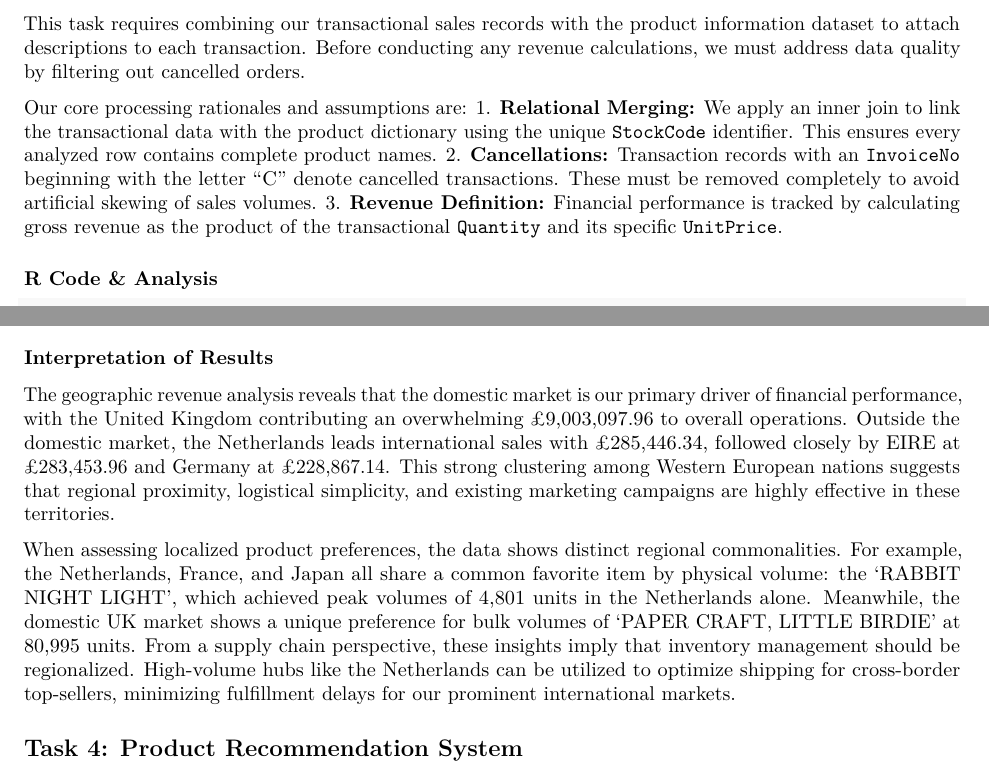
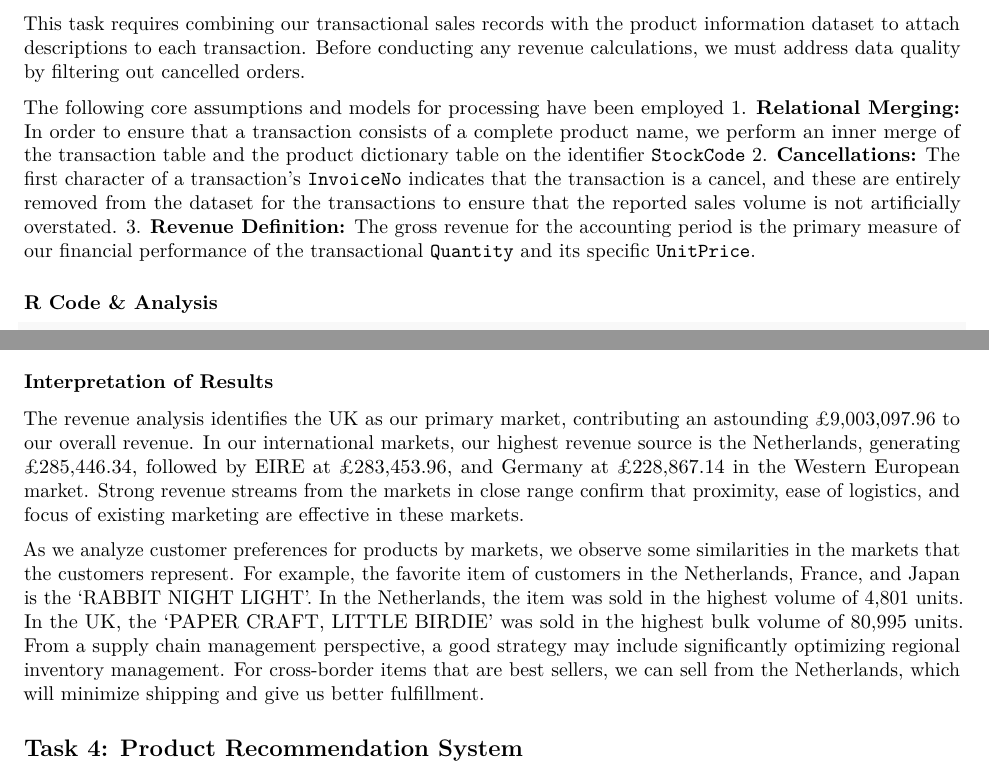
Before and after one commit to harrietnafula8/assignment_report.Rmd, an R Markdown document (assignment_report.Rmd): two parts of pages 2 and 8 of 10, joined at a grey line, cut so that both start at the same text. Rendered offline with R 4.5, knitr and Pandoc, then LaTeX, with nearby package versions; some code elsewhere in the file could not run offline.

Commit message:
final commit

```diff
--- a/assignment_report.Rmd
+++ b/assignment_report.Rmd
@@ -23,10 +23,10 @@ By including this statement, we the authors of this work, verify that:
 
 This task requires combining our transactional sales records with the product information dataset to attach descriptions to each transaction. Before conducting any revenue calculations, we must address data quality by filtering out cancelled orders.
 
-Our core processing rationales and assumptions are:
-1. **Relational Merging:** We apply an inner join to link the transactional data with the product dictionary using the unique `StockCode` identifier. This ensures every analyzed row contains complete product names.
-2. **Cancellations:** Transaction records with an `InvoiceNo` beginning with the letter "C" denote cancelled transactions. These must be removed completely to avoid artificial skewing of sales volumes.
-3. **Revenue Definition:** Financial performance is tracked by calculating gross revenue as the product of the transactional `Quantity` and its specific `UnitPrice`.
+The following core assumptions and models for processing have been employed
+1. **Relational Merging:** In order to ensure that a transaction consists of a complete product name, we perform an inner merge of the transaction table and the product dictionary table on the identifier `StockCode`
+2. **Cancellations:** The first character of a transaction's `InvoiceNo` indicates that the transaction is a cancel, and these are entirely removed from the dataset for the transactions to ensure that the reported sales volume is not artificially overstated.
+3. **Revenue Definition:** The gross revenue for the accounting period is the primary measure of our financial performance of the transactional `Quantity` and its specific `UnitPrice`.
 
 ### R Code & Analysis
 
@@ -297,9 +297,9 @@ ggplot(top_international, aes(x = reorder(Country, Total_Revenue), y = Total_Rev
 
 ### Interpretation of Results
 
-The geographic revenue analysis reveals that the domestic market is our primary driver of financial performance, with the United Kingdom contributing an overwhelming £9,003,097.96 to overall operations. Outside the domestic market, the Netherlands leads international sales with £285,446.34, followed closely by EIRE at £283,453.96 and Germany at £228,867.14. This strong clustering among Western European nations suggests that regional proximity, logistical simplicity, and existing marketing campaigns are highly effective in these territories.
+The revenue analysis identifies the UK as our primary market, contributing an astounding £9,003,097.96 to our overall revenue. In our international markets, our highest revenue source is the Netherlands, generating £285,446.34, followed by EIRE at £283,453.96, and Germany at £228,867.14 in the Western European market. Strong revenue streams from the markets in close range confirm that proximity, ease of logistics, and focus of existing marketing are effective in these markets.
 
-When assessing localized product preferences, the data shows distinct regional commonalities. For example, the Netherlands, France, and Japan all share a common favorite item by physical volume: the 'RABBIT NIGHT LIGHT', which achieved peak volumes of 4,801 units in the Netherlands alone. Meanwhile, the domestic UK market shows a unique preference for bulk volumes of 'PAPER CRAFT, LITTLE BIRDIE' at 80,995 units. From a supply chain perspective, these insights imply that inventory management should be regionalized. High-volume hubs like the Netherlands can be utilized to optimize shipping for cross-border top-sellers, minimizing fulfillment delays for our prominent international markets.
+As we analyze customer preferences for products by markets, we observe some similarities in the markets that the customers represent. For example, the favorite item of customers in the Netherlands, France, and Japan is the 'RABBIT NIGHT LIGHT'. In the Netherlands, the item was sold in the highest volume of 4,801 units. In the UK, the 'PAPER CRAFT, LITTLE BIRDIE' was sold in the highest bulk volume of 80,995 units. From a supply chain management perspective, a good strategy may include significantly optimizing regional inventory management. For cross-border items that are best sellers, we can sell from the Netherlands, which will minimize shipping and give us better fulfillment.
 
 
 ## Task 4: Product Recommendation System
```
